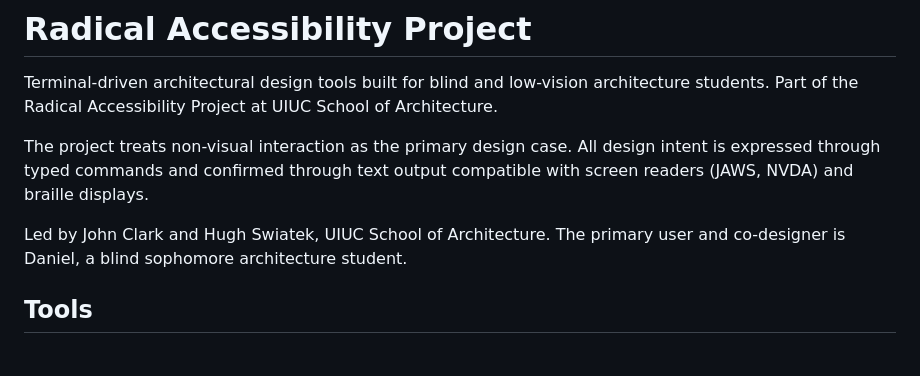
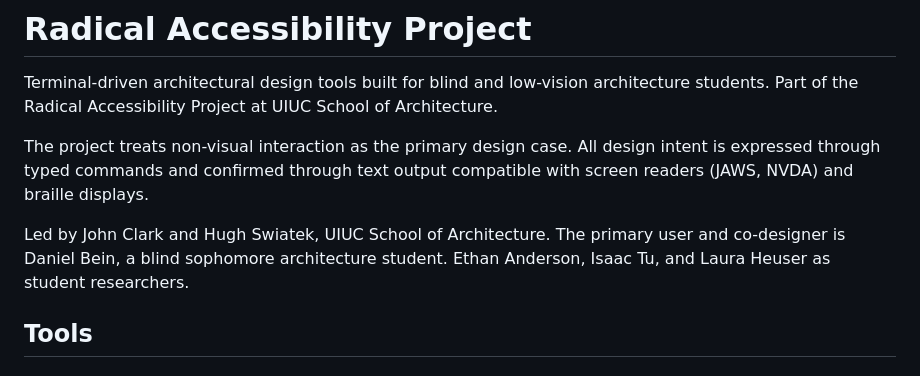
Before and after one commit to johnnysclark/Radical-Accessibility-Toolkit, a Markdown page: README.md, the part around the change. Drawn GitHub-style.

Commit message:
Add Ethan Anderson, Isaac Tu, and Laura Heuser as contributors
Updated the README to include additional contributors.

```diff
--- a/README.md
+++ b/README.md
@@ -4,7 +4,7 @@ Terminal-driven architectural design tools built for blind and low-vision archit
 
 The project treats non-visual interaction as the primary design case. All design intent is expressed through typed commands and confirmed through text output compatible with screen readers (JAWS, NVDA) and braille displays.
 
-Led by John Clark and Hugh Swiatek, UIUC School of Architecture. The primary user and co-designer is Daniel, a blind sophomore architecture student.
+Led by John Clark and Hugh Swiatek, UIUC School of Architecture. The primary user and co-designer is Daniel Bein, a blind sophomore architecture student.  Ethan Anderson, Isaac Tu, and Laura Heuser as student researchers.
 
 ## Tools
 
```
